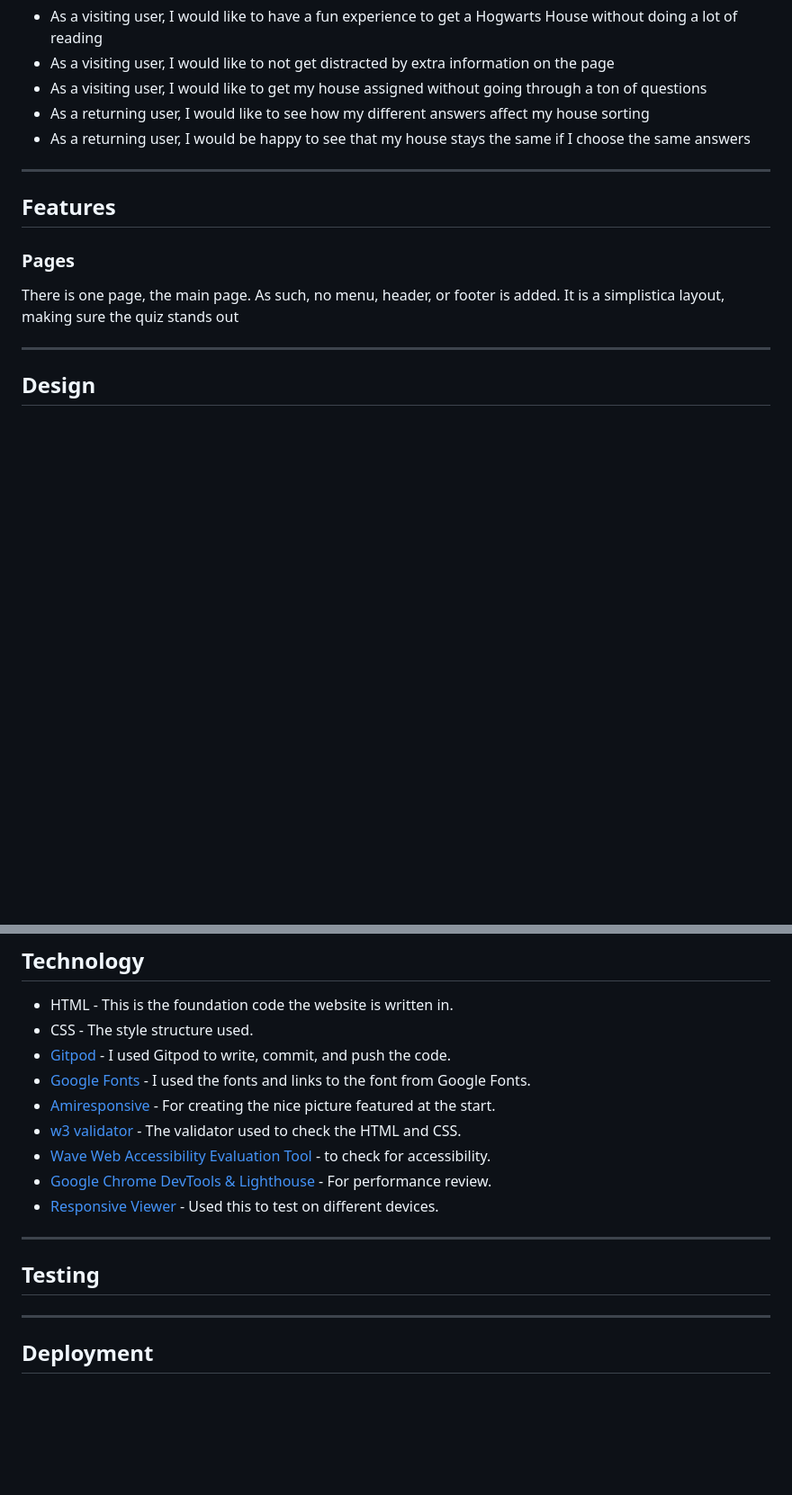
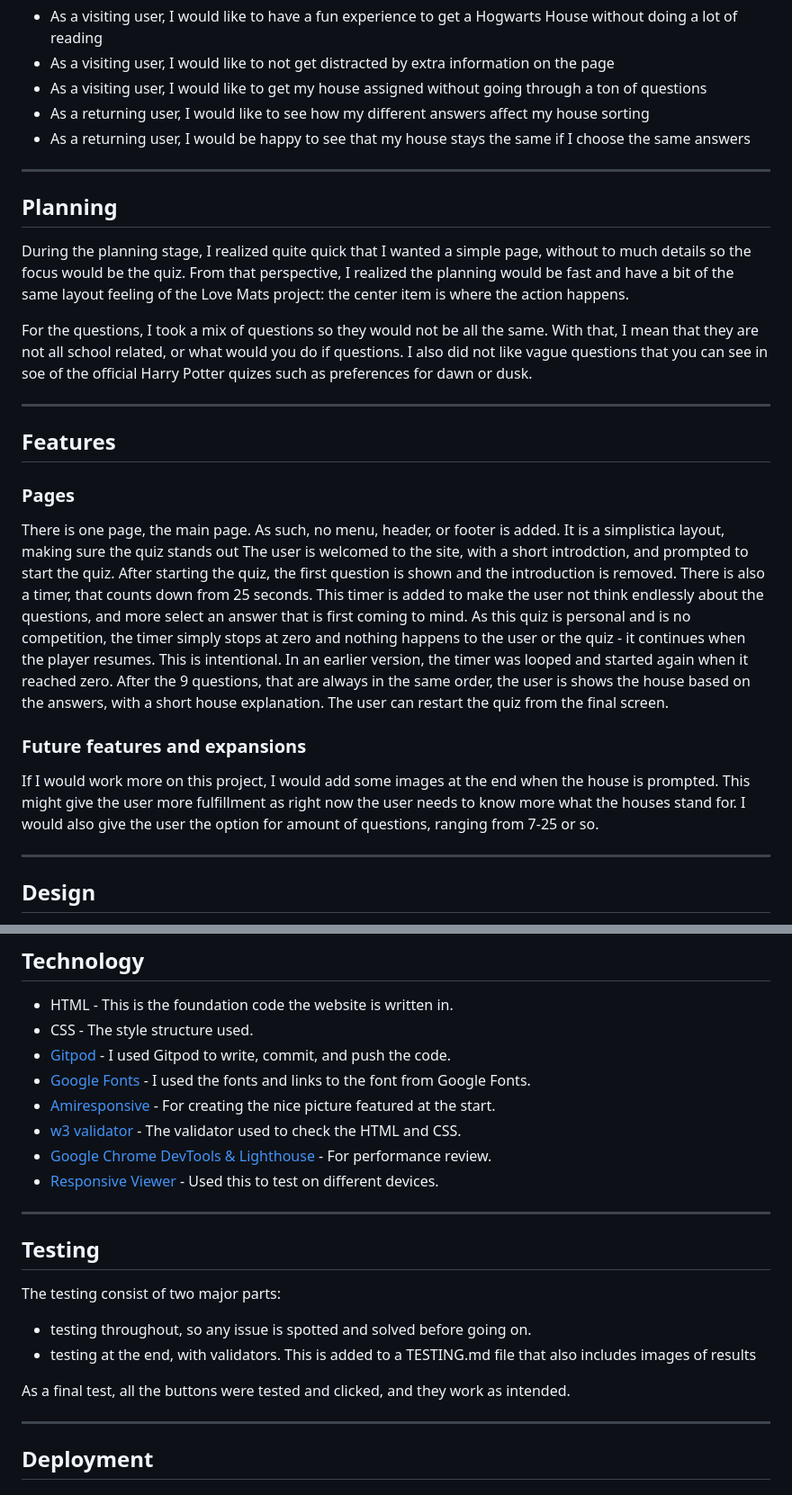
Before and after one commit to Tbergius/project-two-thomas, a Markdown page: README.md, 2 parts joined by grey strips. Shown: that part at 90% size. Drawn GitHub-style; blank space fills up the shorter version.

Commit message:
added some lines to readme. Removed font awesome from the index as it is not used

```diff
--- a/README.md
+++ b/README.md
@@ -22,11 +22,27 @@ The live link can be found here - [https://tbergius.github.io/project-two-thomas
 - As a returning user, I would be happy to see that my house stays the same if I choose the same answers
 
 ---
+## Planning
+
+During the planning stage, I realized quite quick that I wanted a simple page, without to much details so the focus would be the quiz. From that perspective, I realized the planning would be fast and have a bit of the same layout feeling of the Love Mats project: the center item is where the action happens.
+
+For the questions, I took a mix of questions so they would not be all the same. With that, I mean that they are not all school related, or what would you do if questions. I also did not like vague questions that you can see in soe of the official Harry Potter quizes such as preferences for dawn or dusk.
+
+---
 ## Features
 
 ### Pages
 
 There is one page, the main page. As such, no menu, header, or footer is added. It is a simplistica layout, making sure the quiz stands out
+The user is welcomed to the site, with a short introdction, and prompted to start the quiz.
+After starting the quiz, the first question is shown and the introduction is removed. There is also a timer, that counts down from 25 seconds. This timer is added to make the user not think endlessly about the questions, and more select an answer that is first coming to mind. As this quiz is personal and is no competition, the timer simply stops at zero and nothing happens to the user or the quiz - it continues when the player resumes. This is intentional. In an earlier version, the timer was looped and started again when it reached zero.
+After the 9 questions, that are always in the same order, the user is shows the house based on the answers, with a short house explanation.
+The user can restart the quiz from the final screen.
+
+### Future features and expansions
+
+If I would work more on this project, I would add some images at the end when the house is prompted. This might give the user more fulfillment as right now the user needs to know more what the houses stand for.
+I would also give the user the option for amount of questions, ranging from 7-25 or so.
 
 ---
 ## Design
@@ -59,12 +75,17 @@ Initially I made a rough sketch of what I wanted, and reasonably quick came to t
 - [Google Fonts](https://fonts.google.com/) - I used the fonts and links to the font from Google Fonts.
 - [Amiresponsive](https://ui.dev/amiresponsive) - For creating the nice picture featured at the start.
 - [w3 validator](https://validator.w3.org/) - The validator used to check the HTML and CSS.
-- [Wave Web Accessibility Evaluation Tool](https://wave.webaim.org/) - to check for accessibility.
 - [Google Chrome DevTools & Lighthouse](https://developer.chrome.com/docs/lighthouse/overview) - For performance review.
 - [Responsive Viewer](https://responsiveviewer.org/) - Used this to test on different devices.
 
 ---
 ## Testing
+
+The testing consist of two major parts:
+- testing throughout, so any issue is spotted and solved before going on.
+- testing at the end, with validators. This is added to a TESTING.md file that also includes images of results
+
+As a final test, all the buttons were tested and clicked, and they work as intended.
 
 ---
 ## Deployment
```
